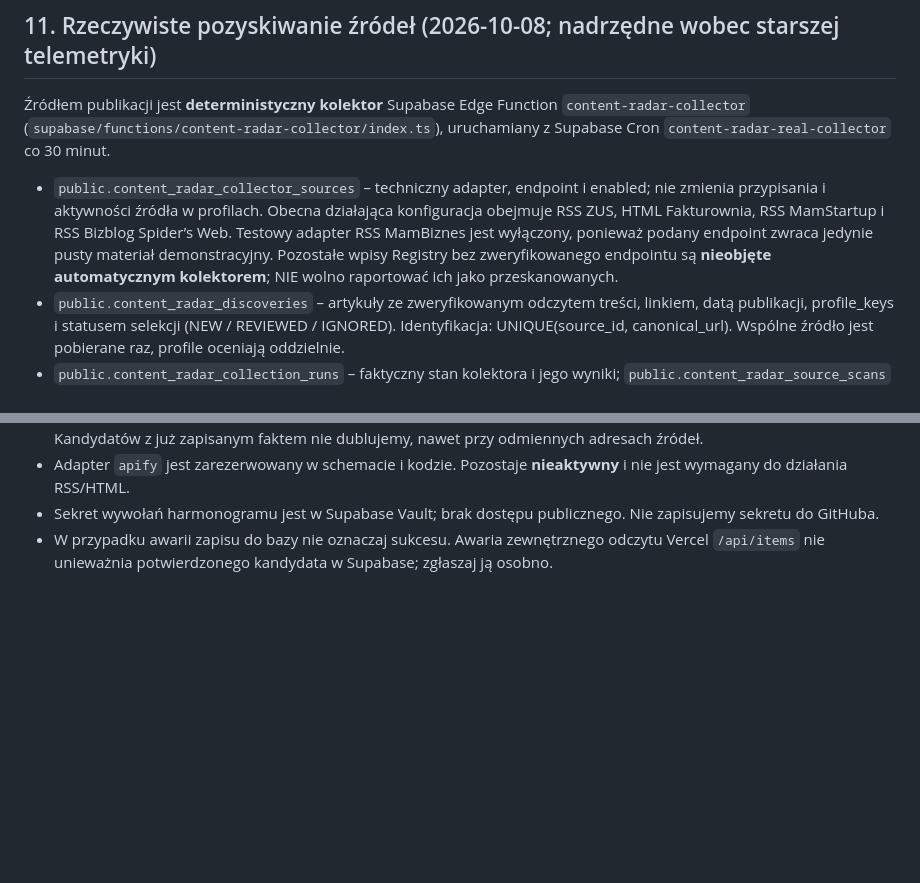
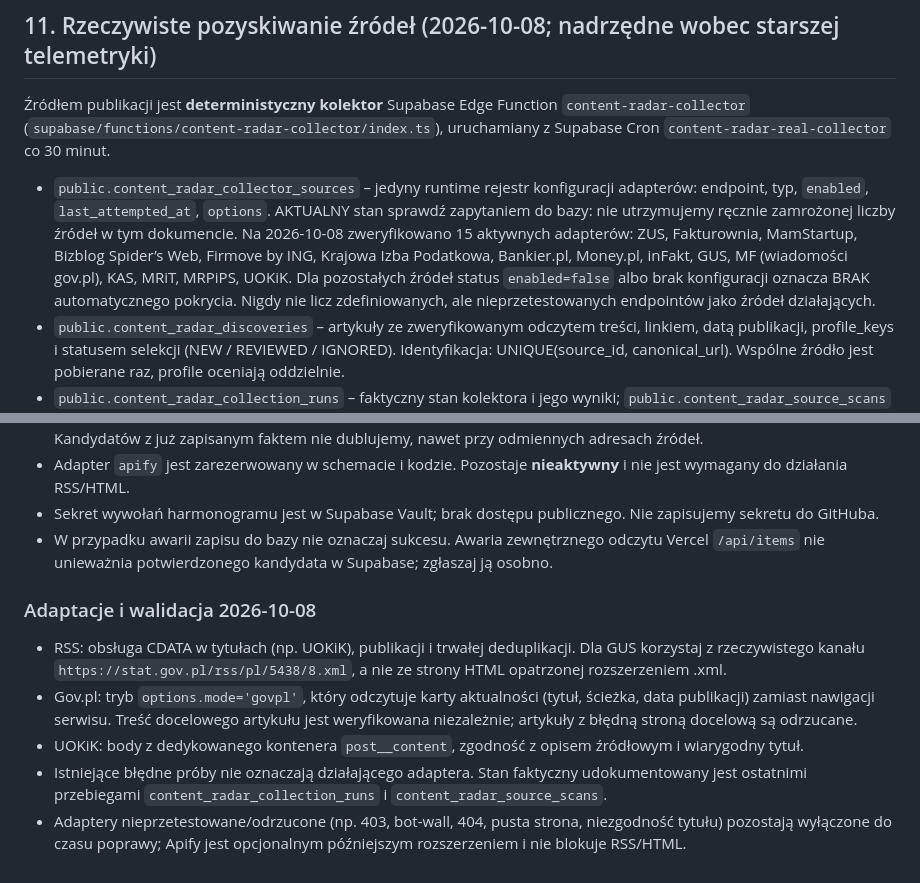
Before and after one commit to FIRMUS-www/radar, a Markdown page: CONTENT_RADAR_PROFILES_SOT.md, 2 parts joined by grey strips. Drawn GitHub-style; blank space fills up the shorter version.

Commit message:
Document actual 15 validated source adapters and dynamic collector coverage

```diff
--- a/CONTENT_RADAR_PROFILES_SOT.md
+++ b/CONTENT_RADAR_PROFILES_SOT.md
@@ -251,7 +251,7 @@ Historyczne Issues `[CONTENT]` mogą pozostać jako archiwalny ślad, ale nie s
 `content-radar-collector` (`supabase/functions/content-radar-collector/index.ts`),
 uruchamiany z Supabase Cron `content-radar-real-collector` co 30 minut.
 
-- `public.content_radar_collector_sources` – techniczny adapter, endpoint i enabled; nie zmienia przypisania i aktywności źródła w profilach. Obecna działająca konfiguracja obejmuje RSS ZUS, HTML Fakturownia, RSS MamStartup i RSS Bizblog Spider’s Web. Testowy adapter RSS MamBiznes jest wyłączony, ponieważ podany endpoint zwraca jedynie pusty materiał demonstracyjny. Pozostałe wpisy Registry bez zweryfikowanego endpointu są **nieobjęte automatycznym kolektorem**; NIE wolno raportować ich jako przeskanowanych.
+- `public.content_radar_collector_sources` – jedyny runtime rejestr konfiguracji adapterów: endpoint, typ, `enabled`, `last_attempted_at`, `options`. AKTUALNY stan sprawdź zapytaniem do bazy: nie utrzymujemy ręcznie zamrożonej liczby źródeł w tym dokumencie. Na 2026-10-08 zweryfikowano 15 aktywnych adapterów: ZUS, Fakturownia, MamStartup, Bizblog Spider’s Web, Firmove by ING, Krajowa Izba Podatkowa, Bankier.pl, Money.pl, inFakt, GUS, MF (wiadomości gov.pl), KAS, MRiT, MRPiPS, UOKiK. Dla pozostałych źródeł status `enabled=false` albo brak konfiguracji oznacza BRAK automatycznego pokrycia. Nigdy nie licz zdefiniowanych, ale nieprzetestowanych endpointów jako źródeł działających.
 - `public.content_radar_discoveries` – artykuły ze zweryfikowanym odczytem treści, linkiem, datą publikacji, profile_keys i statusem selekcji (NEW / REVIEWED / IGNORED). Identyfikacja: UNIQUE(source_id, canonical_url). Wspólne źródło jest pobierane raz, profile oceniają oddzielnie.
 - `public.content_radar_collection_runs` – faktyczny stan kolektora i jego wyniki; `public.content_radar_source_scans` – próby odczytu dla konkretnych przypisanych profili (run_id `collector-UUID`).
 - `READABLE` oznacza faktycznie odczytane artykuły podczas przebiegu; `NO_NEW_CONTENT` oznacza poprawne przeczytanie listy publikacji z samymi już zapisanymi linkami; `PARTIAL` i `BLOCKED` NIE dowodzą odczytu publikacji i nigdy nie oznaczają pokrycia źródła.
@@ -261,3 +261,12 @@ uruchamiany z Supabase Cron `content-radar-real-collector` co 30 minut.
 - Adapter `apify` jest zarezerwowany w schemacie i kodzie. Pozostaje **nieaktywny** i nie jest wymagany do działania RSS/HTML.
 - Sekret wywołań harmonogramu jest w Supabase Vault; brak dostępu publicznego. Nie zapisujemy sekretu do GitHuba.
 - W przypadku awarii zapisu do bazy nie oznaczaj sukcesu. Awaria zewnętrznego odczytu Vercel `/api/items` nie unieważnia potwierdzonego kandydata w Supabase; zgłaszaj ją osobno.
+
+
+### Adaptacje i walidacja 2026-10-08
+
+- RSS: obsługa CDATA w tytułach (np. UOKiK), publikacji i trwałej deduplikacji. Dla GUS korzystaj z rzeczywistego kanału `https://stat.gov.pl/rss/pl/5438/8.xml`, a nie ze strony HTML opatrzonej rozszerzeniem .xml.
+- Gov.pl: tryb `options.mode='govpl'`, który odczytuje karty aktualności (tytuł, ścieżka, data publikacji) zamiast nawigacji serwisu. Treść docelowego artykułu jest weryfikowana niezależnie; artykuły z błędną stroną docelową są odrzucane.
+- UOKiK: body z dedykowanego kontenera `post__content`, zgodność z opisem źródłowym i wiarygodny tytuł.
+- Istniejące błędne próby nie oznaczają działającego adaptera. Stan faktyczny udokumentowany jest ostatnimi przebiegami `content_radar_collection_runs` i `content_radar_source_scans`.
+- Adaptery nieprzetestowane/odrzucone (np. 403, bot-wall, 404, pusta strona, niezgodność tytułu) pozostają wyłączone do czasu poprawy; Apify jest opcjonalnym późniejszym rozszerzeniem i nie blokuje RSS/HTML.
```
